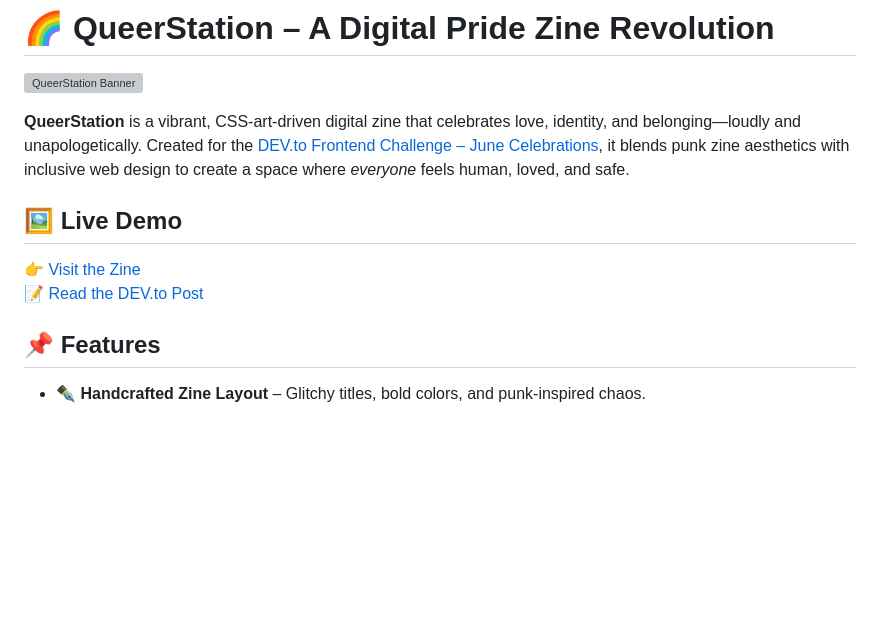
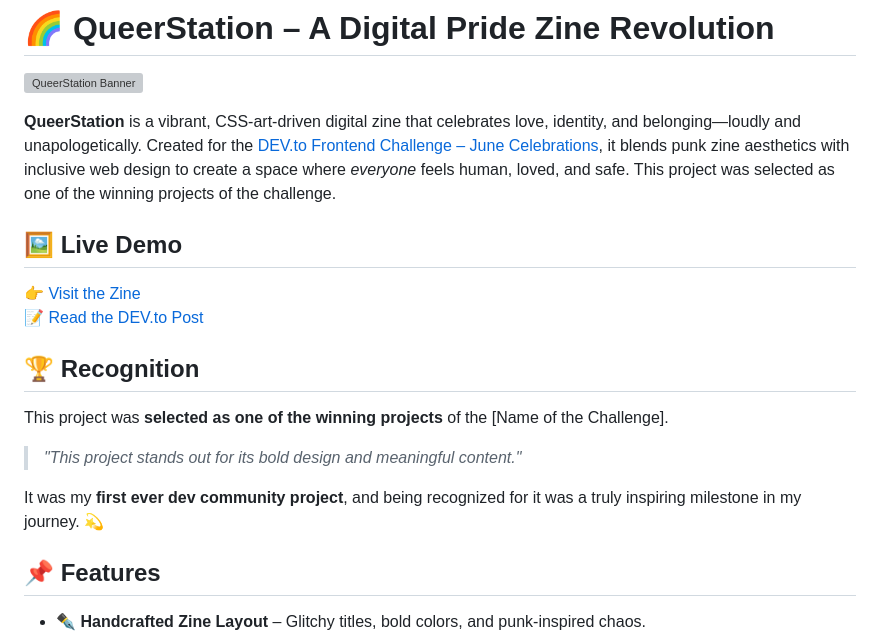
Before and after one commit to Snehadas2005/QueerStation, a Markdown page: README.md, the part around the change. Drawn GitHub-style; blank space fills up the shorter version; grey boxes are pictures that could not be loaded.

```diff
--- a/README.md
+++ b/README.md
@@ -2,7 +2,7 @@
 
 ![QueerStation Banner](https://github.com/user-attachments/assets/7b61655b-c9d7-42cc-8608-4a4876682d1b)
 
-**QueerStation** is a vibrant, CSS-art-driven digital zine that celebrates love, identity, and belonging—loudly and unapologetically. Created for the [DEV.to Frontend Challenge – June Celebrations](https://dev.to/challenges/frontend-2025-06-04), it blends punk zine aesthetics with inclusive web design to create a space where *everyone* feels human, loved, and safe.
+**QueerStation** is a vibrant, CSS-art-driven digital zine that celebrates love, identity, and belonging—loudly and unapologetically. Created for the [DEV.to Frontend Challenge – June Celebrations](https://dev.to/challenges/frontend-2025-06-04), it blends punk zine aesthetics with inclusive web design to create a space where *everyone* feels human, loved, and safe. This project was selected as one of the winning projects of the challenge.
 
 
 ## 🖼️ Live Demo
@@ -10,6 +10,13 @@
 👉 [Visit the Zine](https://brilliant-hamster-1e022f.netlify.app/)
 📝 [Read the DEV.to Post](https://dev.to/sneha_2004/queerstation-a-digital-pride-zine-revolution-43h4)
 
+## 🏆 Recognition
+
+This project was **selected as one of the winning projects** of the [Name of the Challenge].
+
+> _"This project stands out for its bold design and meaningful content."_
+
+It was my **first ever dev community project**, and being recognized for it was a truly inspiring milestone in my journey. 💫
 
 ## 📌 Features
 
```
